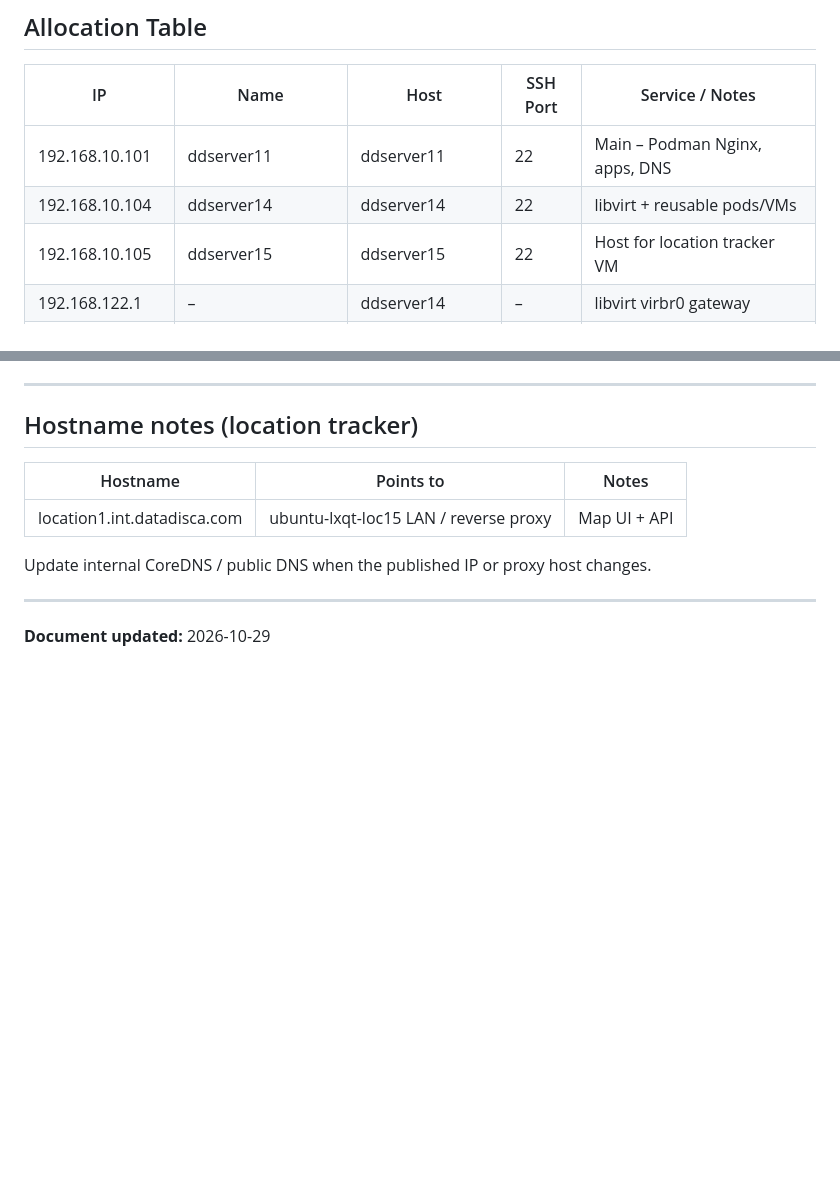
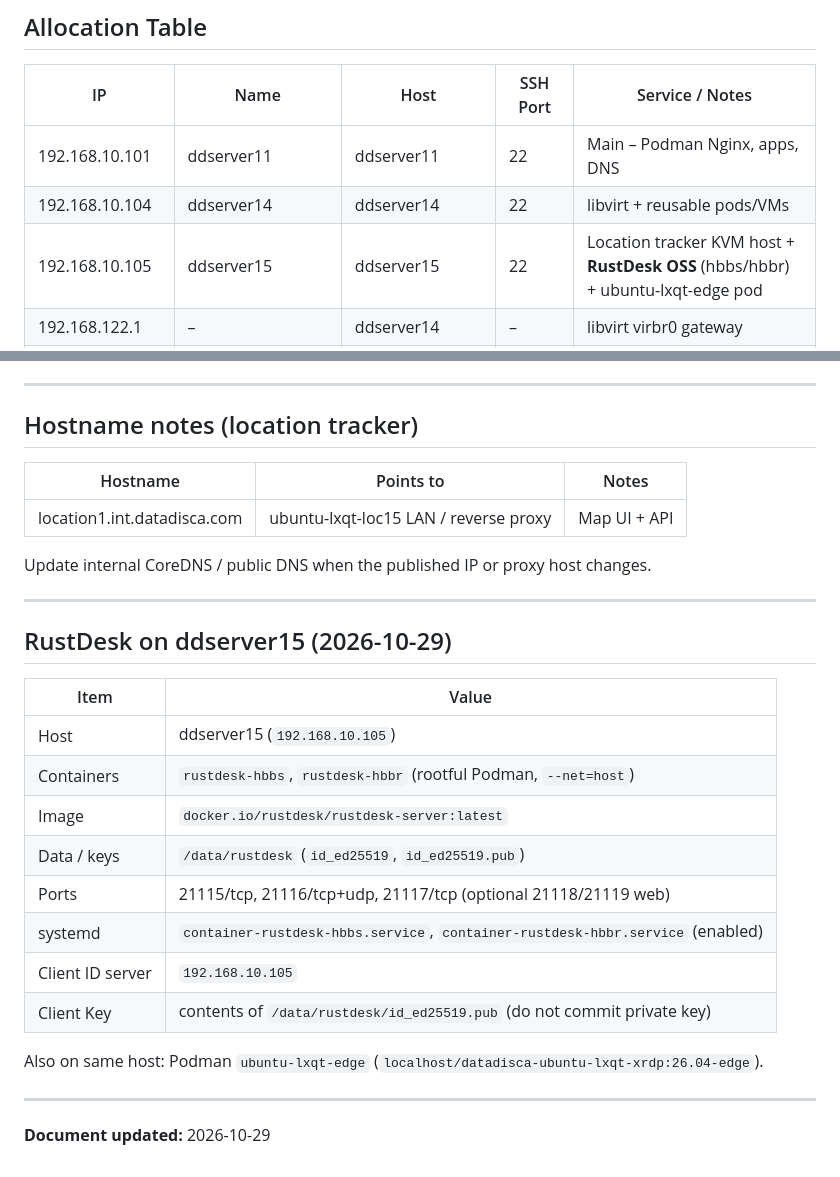
Before and after one commit to laksac49-cmyk/vm, a Markdown page: ip_usage.md, 2 parts joined by grey strips. Drawn GitHub-style; blank space fills up the shorter version.

```diff
--- a/ip_usage.md
+++ b/ip_usage.md
@@ -11,7 +11,7 @@
 |-----------------|--------------------------|-------------|----------|------------------------------------------------------|
 | 192.168.10.101  | ddserver11               | ddserver11  | 22       | Main – Podman Nginx, apps, DNS                       |
 | 192.168.10.104  | ddserver14               | ddserver14  | 22       | libvirt + reusable pods/VMs                          |
-| 192.168.10.105  | ddserver15               | ddserver15  | 22       | Host for location tracker VM                         |
+| 192.168.10.105  | ddserver15               | ddserver15  | 22       | Location tracker KVM host + **RustDesk OSS** (hbbs/hbbr) + ubuntu-lxqt-edge pod |
 | 192.168.122.1   | –                        | ddserver14  | –        | libvirt virbr0 gateway                               |
 | 192.168.13.104  | ddserver3v4-dating       | Sr.datadisca.com | 3422 | Jump host / dating                                |
 | 192.168.20.101  | Old Web Server           | –           | 2222     | Live until cutover                                   |
@@ -59,4 +59,21 @@ Update internal CoreDNS / public DNS when the published IP or proxy host changes
 
 ---
 
+## RustDesk on ddserver15 (2026-10-29)
+
+| Item | Value |
+|------|--------|
+| Host | ddserver15 (`192.168.10.105`) |
+| Containers | `rustdesk-hbbs`, `rustdesk-hbbr` (rootful Podman, `--net=host`) |
+| Image | `docker.io/rustdesk/rustdesk-server:latest` |
+| Data / keys | `/data/rustdesk` (`id_ed25519`, `id_ed25519.pub`) |
+| Ports | 21115/tcp, 21116/tcp+udp, 21117/tcp (optional 21118/21119 web) |
+| systemd | `container-rustdesk-hbbs.service`, `container-rustdesk-hbbr.service` (enabled) |
+| Client ID server | `192.168.10.105` |
+| Client Key | contents of `/data/rustdesk/id_ed25519.pub` (do not commit private key) |
+
+Also on same host: Podman `ubuntu-lxqt-edge` (`localhost/datadisca-ubuntu-lxqt-xrdp:26.04-edge`).
+
+---
+
 **Document updated:** 2026-10-29
```
